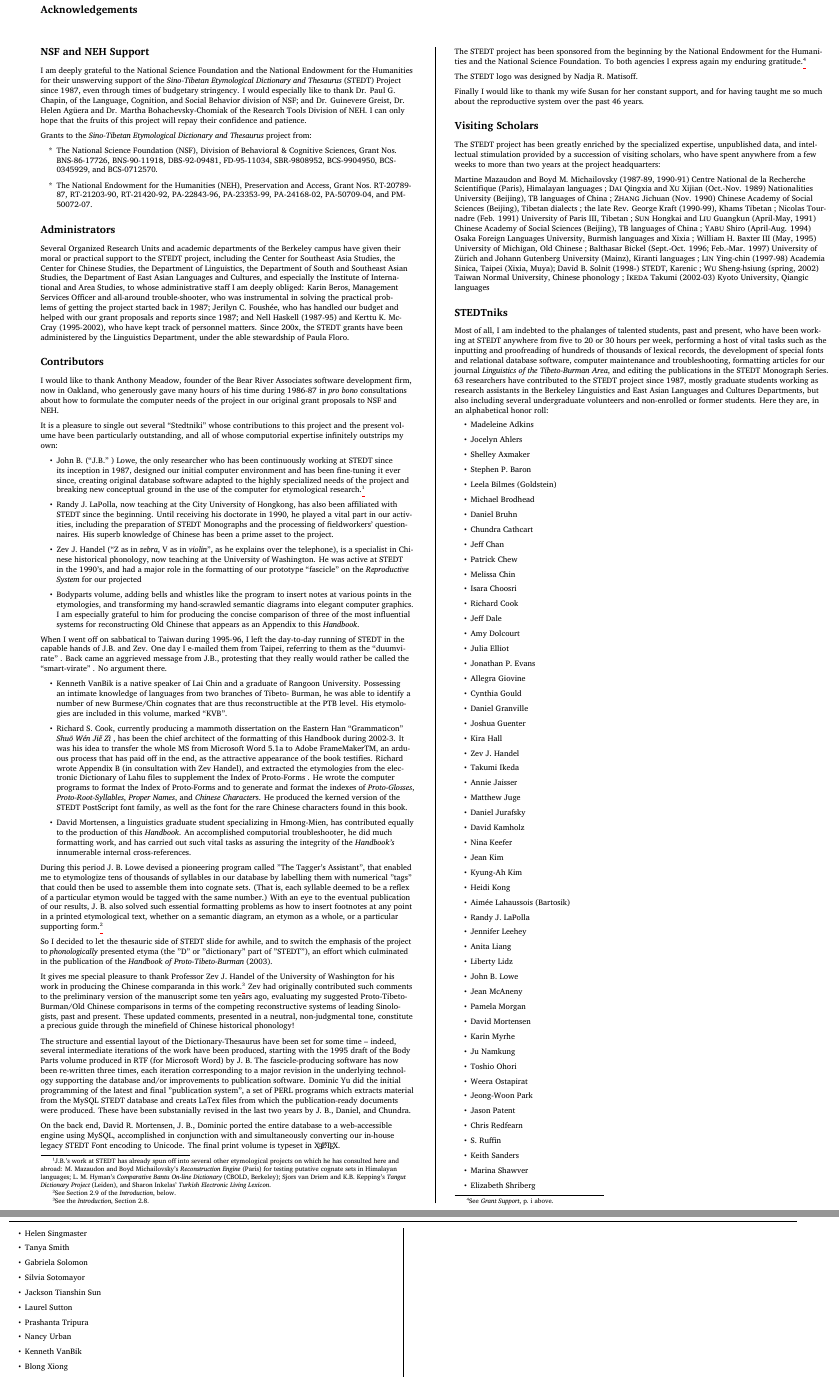
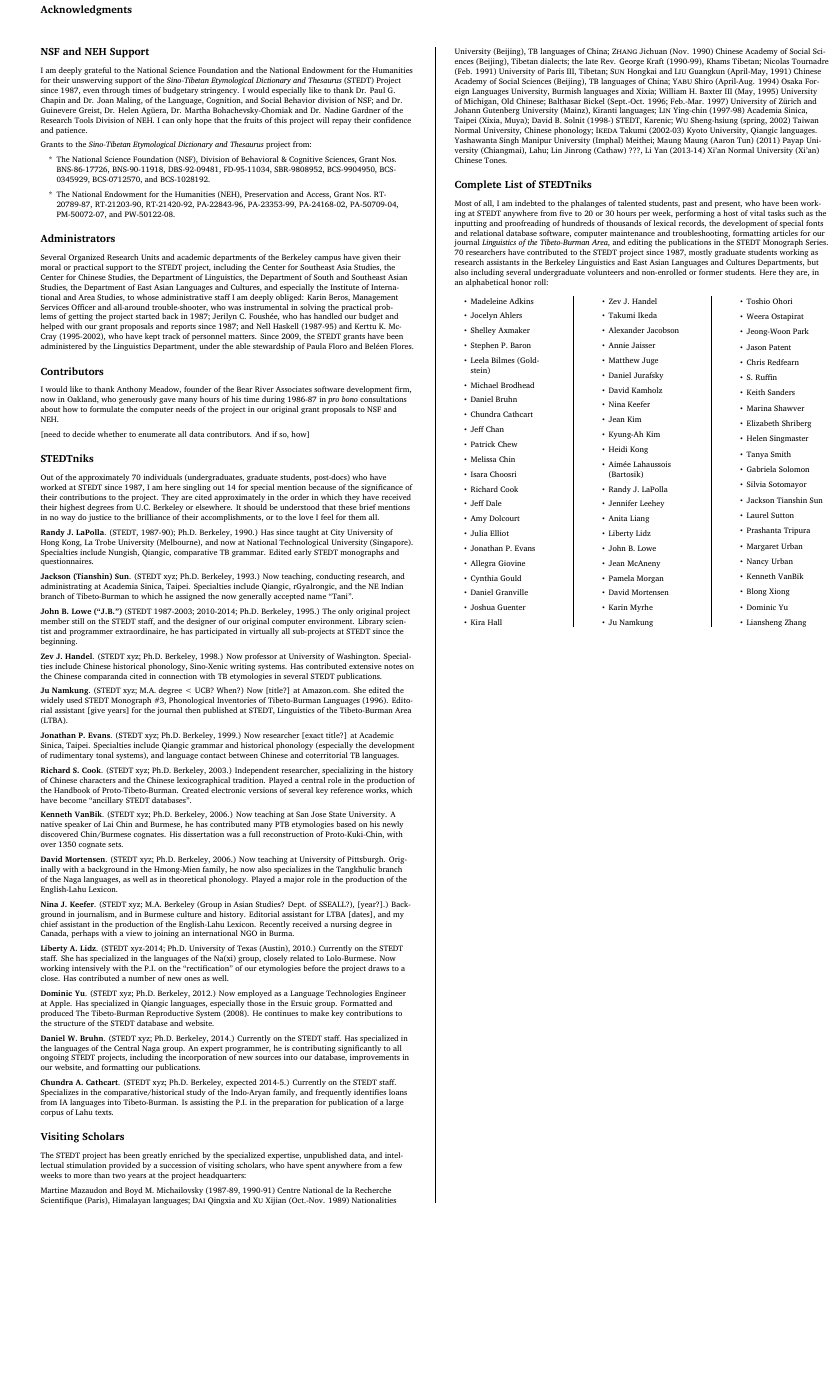
Before and after one commit to dwbruhn/stedt, a LaTeX thesis (printutils/frontmatter/masterMaster.tex, which reads printutils/frontmatter/acknowledgements.tex): two parts of pages 3 and 4 of 17 before the commit and part of page 3 of 17 after it, the two joined at a grey line, cut at the place of the change, the shorter picture padded with empty space. Compiled offline with XeLaTeX; a missing font is replaced by an installed copy or a similar font.

Commit message:
r1050: substantial revisions to acknowledgements [sic]

```diff
--- a/printutils/frontmatter/acknowledgements.tex
+++ b/printutils/frontmatter/acknowledgements.tex
@@ -1,13 +1,13 @@
 \vspace{0.25em}
 
-\chapter*{Acknowledgements}
+\chapter*{Acknowledgments}
 
 \renewcommand{\thefootnote}{\arabic{footnote}}
 \setcounter{footnote}{0}
 
 \section{NSF and NEH Support}
 
-I am deeply grateful to the National Science Foundation and the National Endowment for the Humanities for their unswerving support of the {\it Sino-Tibetan Etymological Dictionary and Thesaurus} (STEDT) Project since 1987, even through times of budgetary stringency. I would especially like to thank Dr. Paul G. Chapin, of the Language, Cognition, and Social Behavior division of NSF; and Dr. Guinevere Greist, Dr. Helen Ag\"uera and Dr. Martha Bohachevsky-Chomiak of the Research Tools Division of NEH. I can only hope that the fruits of this project will repay their confidence and patience.
+I am deeply grateful to the National Science Foundation and the National Endowment for the Humanities for their unswerving support of the {\it Sino-Tibetan Etymological Dictionary and Thesaurus} (STEDT) Project since 1987, even through times of budgetary stringency. I would especially like to thank Dr. Paul G. Chapin and Dr. Joan Maling, of the Language, Cognition, and Social Behavior division of NSF; and Dr. Guinevere Greist, Dr. Helen Ag\"uera, Dr. Martha Bohachevsky-Chomiak and Dr. Nadine Gardner of the Research Tools Division of NEH. I can only hope that the fruits of this project will repay their confidence and patience.
 
 Grants to the \textit{Sino-Tibetan Etymological Dictionary and Thesaurus} project from:
 
@@ -15,62 +15,66 @@ Grants to the \textit{Sino-Tibetan Etymological Dictionary and Thesaurus} projec
 \item[*] The National Science Foundation (NSF), Division of
   Behavioral \& Cognitive Sciences, Grant Nos.\ BNS-86-17726,
   BNS-90-11918, DBS-92-09481, FD-95-11034, SBR-9808952,
-  BCS-9904950, BCS-0345929, and BCS-0712570.
+  BCS-9904950, BCS-0345929,  BCS-0712570, and BCS-1028192.
 \item[*] The National Endowment for the Humanities (NEH),
   Preservation and Access, Grant Nos.\ RT-20789-87, RT-21203-90,
   RT-21420-92, PA-22843-96, PA-23353-99, PA-24168-02,
-  PA-50709-04, and PM-50072-07.
+  PA-50709-04,  PM-50072-07, and PW-50122-08.
 \end{itemize}
 
 \section{Administrators}
 
-Several Organized Research Units and academic departments of the Berkeley campus have given their moral or practical support to the STEDT project, including the Center for Southeast Asia Studies, the Center for Chinese Studies, the Department of Linguistics, the Department of South and Southeast Asian Studies, the Department of East Asian Languages and Cultures, and especially the Institute of International and Area Studies, to whose administrative staff I am deeply obliged: Karin Beros, Management Services Officer and all-around trouble-shooter, who was instrumental in solving the practical problems of getting the project started back in 1987; Jerilyn C. Foush\'ee, who has handled our budget and helped with our grant proposals and reports since 1987; and Nell Haskell (1987-95) and Kerttu K. McCray (1995-2002), who have kept track of personnel matters.  Since 200x, the STEDT grants have been administered by the Linguistics Department, under the able stewardship of Paula Floro.
+Several Organized Research Units and academic departments of the Berkeley campus have given their moral or practical support to the STEDT project, including the Center for Southeast Asia Studies, the Center for Chinese Studies, the Department of Linguistics, the Department of South and Southeast Asian Studies, the Department of East Asian Languages and Cultures, and especially the Institute of International and Area Studies, to whose administrative staff I am deeply obliged: Karin Beros, Management Services Officer and all-around trouble-shooter, who was instrumental in solving the practical problems of getting the project started back in 1987; Jerilyn C. Foush\'ee, who has handled our budget and helped with our grant proposals and reports since 1987; and Nell Haskell (1987-95) and Kerttu K. McCray (1995-2002), who have kept track of personnel matters.  Since 2009, the STEDT grants have been administered by the Linguistics Department, under the able stewardship of Paula Floro and Bel\'een Flores.
 
 \section{Contributors}
 
 I would like to thank Anthony Meadow, founder of the Bear River Associates software development firm, now in Oakland, who generously gave many hours of his time during 1986-87 in {\it pro bono} consultations about how to formulate the computer needs of the project in our original grant proposals to NSF and NEH.
 
-It is a pleasure to single out several ``Stedtniki''  whose contributions to this project and the present volume have been particularly outstanding, and all of whose computorial expertise infinitely outstrips my own:
-\begin{itemize}
-\item John B. (``J.B." ) Lowe, the only researcher who has been continuously working at STEDT since its inception in 1987, designed our initial computer environment and has been fine-tuning it ever since, creating original database software adapted to the highly specialized needs of the project and breaking new conceptual ground in the use of the computer for etymological research.\footnote{J.B.'s work at STEDT has already spun off into several other etymological projects on which he has consulted here and abroad: M. Mazaudon and Boyd Michailovsky's {\it Reconstruction Engine} (Paris) for testing putative cognate sets in Himalayan languages; L. M. Hyman's {\it Comparative Bantu On-line Dictionary} (CBOLD, Berkeley); Sjors van Driem and K.B. Kepping's {\it Tangut Dictionary Project} (Leiden), and Sharon Inkelas'  {\it Turkish Electronic Living Lexicon}.}
-\item Randy J. LaPolla, now teaching at the City University of Hongkong, has also been affiliated with STEDT since the beginning. Until receiving his doctorate in 1990, he played a vital part in our activities, including the preparation of STEDT Monographs and the processing of fieldworkers' questionnaires. His superb knowledge of Chinese has been a prime asset to the project.
-\item Zev J. Handel (``Z as in {\it zebra}, V as in {\it violin}'', as he explains over the telephone), is a specialist in Chinese historical phonology, now teaching at the University of Washington. He was active at STEDT in the 1990's, and had a major role in the formatting of our prototype ``fascicle''  on the {\it Reproductive System} for our projected {\item Bodyparts} volume, adding bells and whistles like the program to insert notes at various points in the etymologies, and transforming my hand-scrawled semantic diagrams into elegant computer graphics. I am especially grateful to him for producing the concise comparison of three of the most influential systems for reconstructing Old Chinese that appears as an Appendix to this {\it Handbook}.
-\end{itemize}
+[need to decide whether to enumerate all data contributors. And if so, how]
 
-When I went off on sabbatical to Taiwan during 1995-96, I left the day-to-day running of STEDT in the capable hands of J.B. and Zev. One day I e-mailed them from Taipei, referring to them as the ``duumvirate'' . Back came an aggrieved message from J.B., protesting that they really would rather be called the ``smart-virate'' . No argument there.
+\section{STEDTniks}
 
-\begin{itemize}
-\item Kenneth VanBik is a native speaker of Lai Chin and a graduate of Rangoon University. Possessing an intimate knowledge of languages from two branches of Tibeto- Burman, he was able to identify a number of new Burmese/Chin cognates that are thus reconstructible at the PTB level. His etymologies are included in this volume, marked ``KVB''.
-\item Richard S. Cook, currently producing a mammoth dissertation on the Eastern Han ``Grammaticon''  {\it Shu\=o W\'en Ji\v{e} Z\`i} , has been the chief architect of the formatting of this Handbook  during 2002-3. It was his idea to transfer the whole MS from Microsoft Word 5.1a to Adobe FrameMaker\textsuperscript{TM}, an arduous process that has paid off in the end, as the attractive appearance of the book testifies. Richard wrote Appendix B  (in consultation with Zev Handel), and extracted the etymologies from the electronic  Dictionary of Lahu  files to supplement the Index of Proto-Forms . He wrote the computer programs to format the Index of Proto-Forms  and to generate and format the indexes of {\it Proto-Glosses}, {\it Proto-Root-Syllables}, {\it Proper Names}, and {\it Chinese Character}s. He produced the kerned version of the STEDT PostScript font family, as well as the font for the rare Chinese characters found in this book.
-\item David Mortensen, a linguistics graduate student specializing in Hmong-Mien, has contributed equally to the production of this {\it Handbook}. An accomplished computorial troubleshooter, he did much formatting work, and has carried out such vital tasks as assuring the integrity of the {\it Handbook's} innumerable internal cross-references.
-\end{itemize}
+Out of the approximately 70 individuals (undergraduates, graduate students, post-docs) who have worked at STEDT since 1987, I am here singling out 14 for special mention because of the significance of their contributions to the project. They are cited approximately in the order in which they have received their highest degrees from U.C. Berkeley or elsewhere. It should be understood that these brief mentions in no way do justice to the brilliance of their accomplishments, or to the love I feel for them all.
 
-During this period J.~B.\ Lowe devised a pioneering program called "The Tagger's Assistant", that enabled me to etymologize tens of thousands of syllables in our database by labelling them with numerical "tags" that could then be used to assemble them into cognate sets.  (That is, each syllable deemed to be a reflex of a particular etymon would be tagged with the same number.)  With an eye to the eventual publication of our results, J.~B. also solved such essential formatting problems as how to insert footnotes at any point in a printed etymological text, whether on a semantic diagram, an etymon as a whole, or a particular supporting form.\footnote{See Section 2.9 of the \textit{Introduction}, below.}
+\textbf{Randy J. LaPolla}. (STEDT, 1987-90); Ph.D. Berkeley, 1990.) Has since taught at City University of Hong Kong, La Trobe University (Melbourne), and now at National Technological University (Singapore). Specialties include Nungish, Qiangic, comparative TB grammar. Edited early STEDT monographs and questionnaires.
 
-So I decided to let the thesauric side of STEDT slide for awhile, and to switch the emphasis of the project to \textit{phonologically} presented etyma (the "D" or "dictionary" part of "STEDT"), an effort which culminated in the publication of the \textit{Handbook of Proto-Tibeto-Burman} (2003).
+\textbf{Jackson (Tianshin) Sun}. (STEDT xyz; Ph.D. Berkeley, 1993.) Now teaching, conducting research, and administrating at Academia Sinica, Taipei. Specialties include Qiangic, rGyalrongic, and the NE Indian branch of Tibeto-Burman to which he assigned the now generally accepted name “Tani”.
 
-It gives me special pleasure to thank Professor Zev J.\ Handel of the University of Washington for his work in producing the Chinese comparanda in this work.\footnote{See the \textit{Introduction}, Section 2.8.}   Zev had originally contributed such comments to the preliminary version of the manuscript some ten years ago, evaluating my suggested Proto-Tibeto-Burman/Old Chinese comparisons in terms of the competing reconstructive systems of leading Sinologists, past and present.  These updated comments, presented in a neutral, non-judgmental tone, constitute a precious guide through the minefield of Chinese historical phonology!
+\textbf{John B. Lowe (“J.B.”)} (STEDT 1987-2003; 2010-2014; Ph.D. Berkeley, 1995.) The only original project member still on the STEDT staff, and the designer of our original computer environment. Library scientist and programmer extraordinaire, he has participated in virtually all sub-projects at STEDT since the beginning.
 
-The structure and essential layout of the Dictionary-Thesaurus have been set for some time -- indeed, several intermediate iterations of the work have been produced, starting with the 1995 draft of the Body Parts volume produced in RTF (for Microsoft Word) by J.~B.  The fascicle-producing software has now been re-written three times, each iteration corresponding to a major revision in the underlying technology supporting the database and/or improvements to publication software. \mbox{Dominic} Yu did the initial programming of the latest and final "publication system", a set of PERL programs which extracts material from the MySQL STEDT database and creats LaTex files from which the publication-ready documents were produced.  These have been substanially revised in the last two years by J.~B., Daniel, and Chundra.
+\textbf{Zev J. Handel}. (STEDT xyz; Ph.D. Berkeley, 1998.) Now professor at University of Washington. Specialties include Chinese historical phonology, Sino-Xenic writing systems. Has contributed extensive notes on the Chinese comparanda cited in connection with TB etymologies in several STEDT publications.
 
-On the back end, David R.\ Mortensen,  J.~B., Dominic ported the entire database to a web-accessible engine using MySQL, accomplished in conjunction with and simultaneously converting our in-house legacy STEDT Font encoding to Unicode. The final print volume is typeset in \XeLaTeX.
+\textbf{Ju Namkung}. (STEDT xyz; M.A. degree < UCB? When?) Now [title?] at Amazon.com. She edited the widely used STEDT Monograph \#3, Phonological Inventories of Tibeto-Burman Languages (1996). Editorial assistant [give years] for the journal then published at STEDT, Linguistics of the Tibeto-Burman Area (LTBA).
 
-The STEDT project has been sponsored from the beginning by the National Endowment for the Humanities and the National Science Foundation.  To both agencies I express again my enduring gratitude.\footnote{See \textit{Grant Support}, p.~i above.}
+\textbf{Jonathan P. Evans}. (STEDT xyz; Ph.D. Berkeley, 1999.) Now researcher [exact title?] at Academic Sinica, Taipei. Specialties include Qiangic grammar and historical phonology (especially the development of rudimentary tonal systems), and language contact between Chinese and coterritorial TB languages.
 
-The STEDT logo was designed by Nadja R. Matisoff.
+\textbf{Richard S. Cook}. (STEDT xyz; Ph.D. Berkeley, 2003.) Independent researcher, specializing in the history of Chinese characters and the Chinese lexicographical tradition. Played a central role in the production of the Handbook of Proto-Tibeto-Burman. Created electronic versions of several key reference works, which have become “ancillary STEDT databases”.
 
-Finally I would like to thank my wife Susan for her constant support, and for having taught me so much about the reproductive system over the past 46 years.
+\textbf{Kenneth VanBik}. (STEDT xyz; Ph.D. Berkeley, 2006.) Now teaching at San Jose State University. A native speaker of Lai Chin and Burmese, he has contributed many PTB etymologies based on his newly discovered Chin/Burmese cognates. His dissertation was a full reconstruction of Proto-Kuki-Chin, with over 1350 cognate sets.
+
+\textbf{David Mortensen}. (STEDT xyz; Ph.D. Berkeley, 2006.) Now teaching at University of Pittsburgh. Originally with a background in the Hmong-Mien family, he now also specializes in the Tangkhulic branch of the Naga languages, as well as in theoretical phonology. Played a major role in the production of the English-Lahu Lexicon.
+
+\textbf{Nina J. Keefer}. (STEDT xyz; M.A. Berkeley (Group in Asian Studies? Dept. of SSEALL?), [year?].) Background in journalism, and in Burmese culture and history. Editorial assistant for LTBA [dates], and my chief assistant in the production of the English-Lahu Lexicon. Recently received a nursing degree in Canada, perhaps with a view to joining an international NGO in Burma.
+
+\textbf{Liberty A. Lidz}. (STEDT xyz-2014; Ph.D. University of Texas (Austin), 2010.) Currently on the STEDT staff. She has specialized in the languages of the Na(xi) group, closely related to Lolo-Burmese. Now working intensively with the P.I. on the “rectification” of our etymologies before the project draws to a close. Has contributed a number of new ones as well.
+
+\textbf{Dominic Yu}. (STEDT xyz; Ph.D. Berkeley, 2012.) Now employed as a Language Technologies Engineer at Apple. Has specialized in Qiangic languages, especially those in the Ersuic group. Formatted and produced The Tibeto-Burman Reproductive System (2008). He continues to make key contributions to the structure of the STEDT database and website.
+
+\textbf{Daniel W. Bruhn}. (STEDT xyz; Ph.D. Berkeley, 2014.) Currently on the STEDT staff. Has specialized in the languages of the Central Naga group. An expert programmer, he is contributing significantly to all ongoing STEDT projects, including the incorporation of new sources into our database, improvements in our website, and formatting our publications.
+
+\textbf{Chundra A. Cathcart}. (STEDT xyz; Ph.D. Berkeley, expected 2014-5.) Currently on the STEDT staff. Specializes in the comparative/historical study of the Indo-Aryan family, and frequently identifies loans from IA languages into Tibeto-Burman. Is assisting the P.I. in the preparation for publication of a large corpus of Lahu texts.
 
 \section{Visiting Scholars}
 
 The STEDT project has been greatly enriched by the specialized expertise, unpublished data, and intellectual stimulation provided by a succession of visiting scholars, who have spent anywhere from a few weeks to more than two years at the project headquarters:
 
-Martine Mazaudon and Boyd M. Michailovsky (1987-89, 1990-91) Centre National de la Recherche Scientifique (Paris), Himalayan languages ; {\sc Dai} Qingxia and {\sc Xu} Xijian (Oct.-Nov. 1989) Nationalities University (Beijing), TB languages of China ; {\sc Zhang} Jichuan (Nov. 1990) Chinese Academy of Social Sciences (Beijing), Tibetan dialects ; the late Rev. George Kraft (1990-99), Khams Tibetan ; Nicolas Tournadre (Feb. 1991) University of Paris III, Tibetan ; {\sc Sun} Hongkai and {\sc Liu} Guangkun (April-May, 1991) Chinese Academy of Social Sciences (Beijing), TB languages of China ; {\sc Yabu} Shiro (April-Aug. 1994) Osaka Foreign Languages University, Burmish languages and Xixia ; William H. Baxter III (May, 1995) University of Michigan, Old Chinese ; Balthasar Bickel (Sept.-Oct. 1996; Feb.-Mar. 1997) University of Z\"urich and Johann Gutenberg University (Mainz), Kiranti languages ; {\sc Lin} Ying-chin (1997-98) Academia Sinica, Taipei (Xixia, Muya); David B. Solnit (1998-) STEDT, Karenic ; {\sc Wu} Sheng-hsiung (spring, 2002) Taiwan Normal University, Chinese phonology ; {\sc Ikeda} Takumi (2002-03) Kyoto University, Qiangic languages
+Martine Mazaudon and Boyd M. Michailovsky (1987-89, 1990-91) Centre National de la Recherche Scientifique (Paris), Himalayan languages; {\sc Dai} Qingxia and {\sc Xu} Xijian (Oct.-Nov. 1989) Nationalities University (Beijing), TB languages of China; {\sc Zhang} Jichuan (Nov. 1990) Chinese Academy of Social Sciences (Beijing), Tibetan dialects; the late Rev. George Kraft (1990-99), Khams Tibetan; Nicolas Tournadre (Feb. 1991) University of Paris III, Tibetan; {\sc Sun} Hongkai and {\sc Liu} Guangkun (April-May, 1991) Chinese Academy of Social Sciences (Beijing), TB languages of China; {\sc Yabu} Shiro (April-Aug. 1994) Osaka Foreign Languages University, Burmish languages and Xixia; William H. Baxter III (May, 1995) University of Michigan, Old Chinese; Balthasar Bickel (Sept.-Oct. 1996; Feb.-Mar. 1997) University of Z\"urich and Johann Gutenberg University (Mainz), Kiranti languages; {\sc Lin} Ying-chin (1997-98) Academia Sinica, Taipei (Xixia, Muya); David B. Solnit (1998-) STEDT, Karenic; {\sc Wu} Sheng-hsiung (spring, 2002) Taiwan Normal University, Chinese phonology; {\sc Ikeda} Takumi (2002-03) Kyoto University, Qiangic languages. Yashawanta Singh  Manipur University (Imphal) Meithei;  Maung Maung (Aaron Tun) (2011) Payap University (Chiangmai), Lahu; Lin Jinrong (Cathaw) ???, Li Yan (2013-14) Xi'an Normal University (Xi'an) Chinese Tones.
 
-\section{STEDTniks}
+\section{Complete List of STEDTniks}
 
-Most of all, I am indebted to the phalanges of talented students, past and present, who have been working at STEDT anywhere from five to 20 or 30 hours per week, performing a host of vital tasks such as the inputting and proofreading of hundreds of thousands of lexical records, the development of special fonts and relational database software, computer maintenance and troubleshooting, formatting articles for our journal {\it Linguistics of the Tibeto-Burman Area}, and editing the publications in the STEDT Monograph Series. 63 researchers have contributed to the STEDT project since 1987, mostly graduate students working as research assistants in the Berkeley Linguistics and East Asian Languages and Cultures Departments, but also including several undergraduate volunteers and non-enrolled or former students. Here they are, in an alphabetical honor roll:
+Most of all, I am indebted to the phalanges of talented students, past and present, who have been working at STEDT anywhere from five to 20 or 30 hours per week, performing a host of vital tasks such as the inputting and proofreading of hundreds of thousands of lexical records, the development of special fonts and relational database software, computer maintenance and troubleshooting, formatting articles for our journal {\it Linguistics of the Tibeto-Burman Area}, and editing the publications in the STEDT Monograph Series. 70 researchers have contributed to the STEDT project since 1987, mostly graduate students working as research assistants in the Berkeley Linguistics and East Asian Languages and Cultures Departments, but also including several undergraduate volunteers and non-enrolled or former students. Here they are, in an alphabetical honor roll:
 
+\begin{multicols}{3}
 \begin{itemize}
 \item Madeleine Adkins
 \item Jocelyn Ahlers
@@ -96,6 +100,7 @@ Most of all, I am indebted to the phalanges of talented students, past and prese
 \item Kira Hall
 \item Zev J. Handel
 \item Takumi Ikeda
+\item Alexander Jacobson
 \item Annie Jaisser
 \item Matthew Juge
 \item Daniel Jurafsky
@@ -131,9 +136,11 @@ Most of all, I am indebted to the phalanges of talented students, past and prese
 \item Jackson Tianshin Sun
 \item Laurel Sutton
 \item Prashanta Tripura
+\item Margaret Urban
 \item Nancy Urban
 \item Kenneth VanBik
 \item Blong Xiong
 \item Dominic Yu
 \item Liansheng Zhang
 \end{itemize}
+\end{multicols}
```
